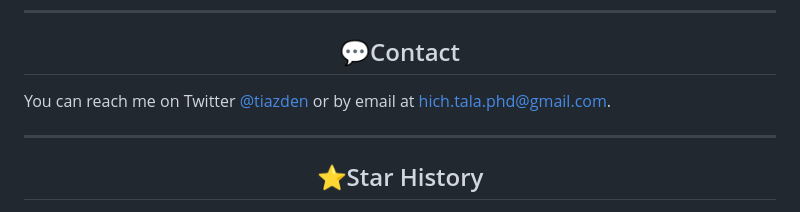
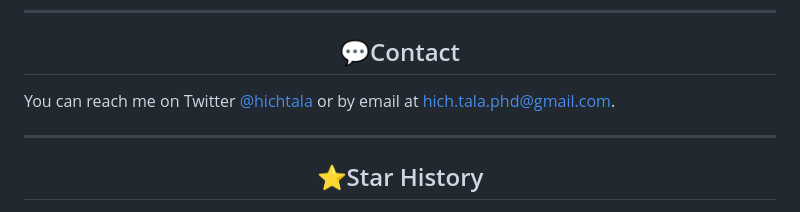
Before and after one commit to HichTala/draw, a Markdown page: README.md, the part around one of its changes. GitHub-like rendering.

Commit message:
Update Twitter handle in README.md

```diff
--- a/README.md
+++ b/README.md
@@ -215,7 +215,7 @@ If you have any questions, don't hesitate to open an issue.
 ---
 ## <div align="center">💬Contact</div>
 
-You can reach me on Twitter [@tiazden](https://twitter.com/tiazden) or by email at [hich.tala.phd@gmail.com](mailto:hich.tala.phd@gmail.com).
+You can reach me on Twitter [@hichtala](https://twitter.com/hichtala) or by email at [hich.tala.phd@gmail.com](mailto:hich.tala.phd@gmail.com).
 
 ---
 ## <div align="center">⭐Star History</div>
```
Also changed, not shown: other parts of README.md (+1 -1 lines).
